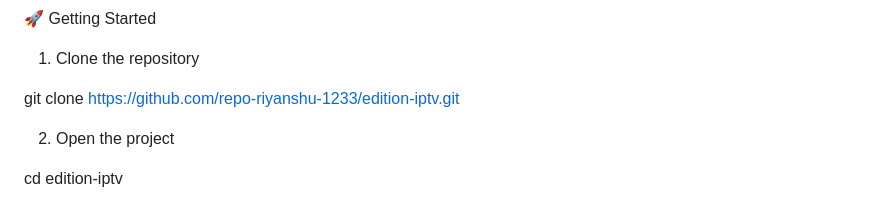
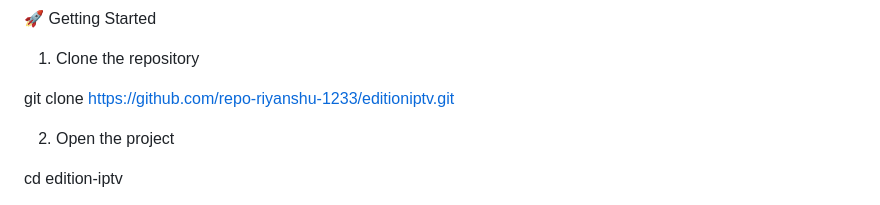
Before and after one commit to repo-riyanshu-1233/Editioniptv, a Markdown page: readme.md, the part around the change. Rendered like a GitHub page.

Commit message:
Fix repository URL in README

```diff
--- a/readme.md
+++ b/readme.md
@@ -57,7 +57,7 @@ Depending on the available IPTV data, channels may include:
 
 1. Clone the repository
 
-git clone https://github.com/repo-riyanshu-1233/edition-iptv.git
+git clone https://github.com/repo-riyanshu-1233/editioniptv.git
 
 2. Open the project
 
```
